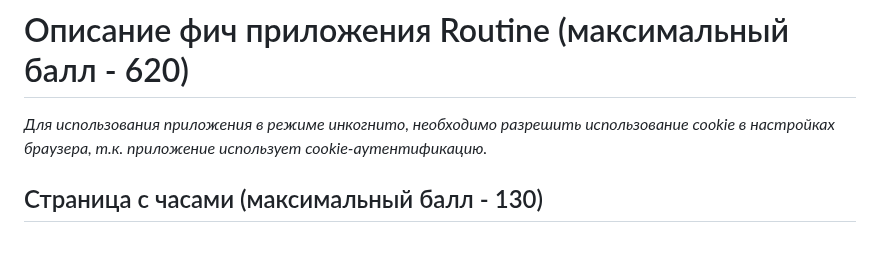
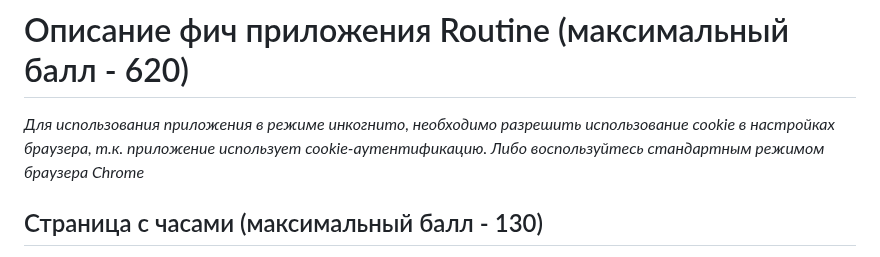
Before and after one commit to lexarudak/routine, a Markdown page: score.md, the part around the change. Drawn GitHub-style.

```diff
--- a/score.md
+++ b/score.md
@@ -1,6 +1,6 @@
 # Описание фич приложения Routine (максимальный балл - 620)
 
-*Для использования приложения в режиме инкогнито, необходимо разрешить использование cookie в настройках браузера, т.к. приложение использует cookie-аутентификацию.*
+*Для использования приложения в режиме инкогнито, необходимо разрешить использование cookie в настройках браузера, т.к. приложение использует cookie-аутентификацию. Либо воспользуйтесь стандартным режимом браузера Chrome*
 
 
 ## Страница с часами (максимальный балл - 130)
```
